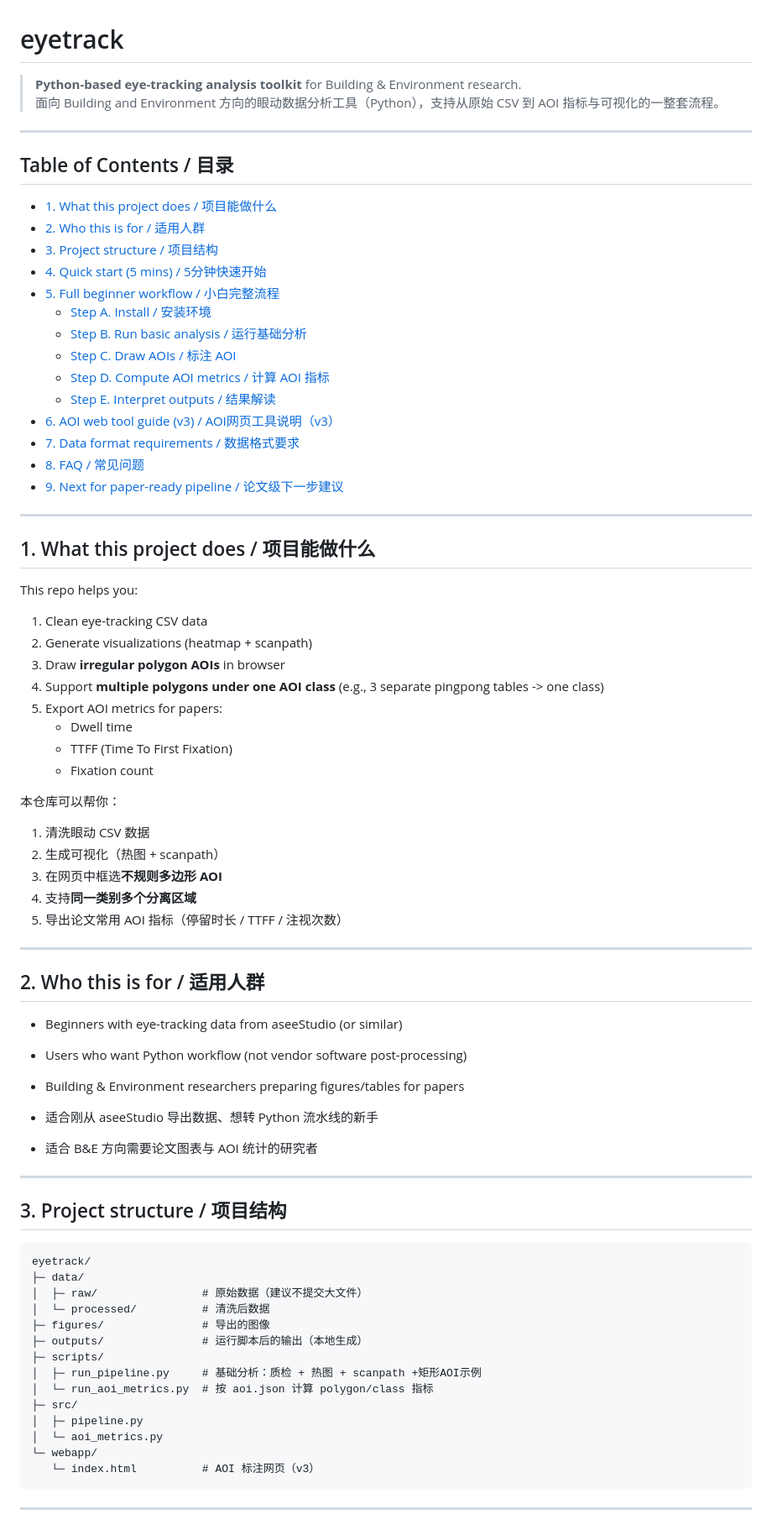
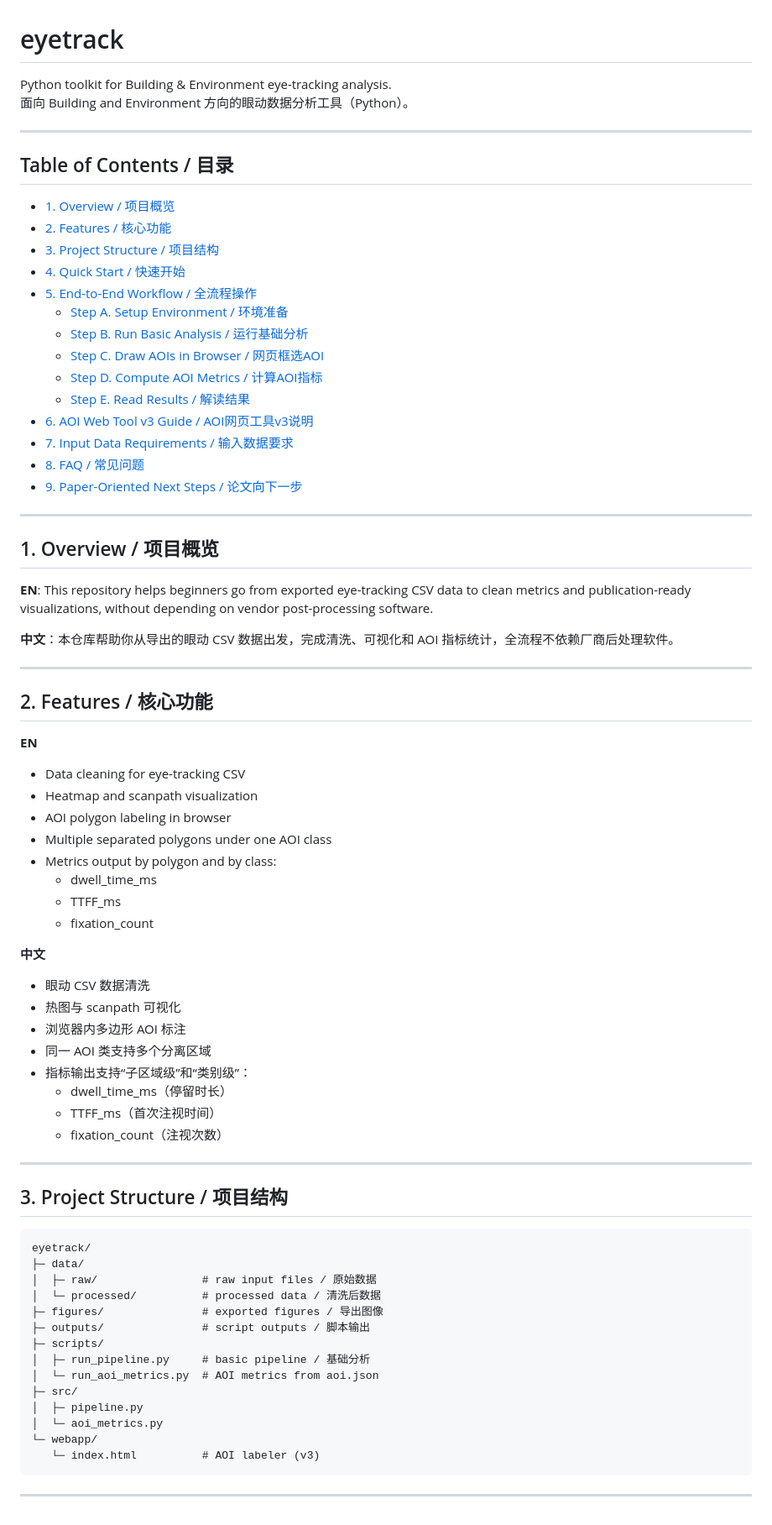
Before and after one commit to wannaqueen66-create/eyetrack, a Markdown page: README.md, the part around one of its changes. Shown at 84% size. Rendered like a GitHub page.

Commit message:
docs: complete bilingual README and add full Chinese README_zh

````diff
--- a/README.md
+++ b/README.md
@@ -1,80 +1,80 @@
 # eyetrack
 
-> **Python-based eye-tracking analysis toolkit** for Building & Environment research.
-> 面向 Building and Environment 方向的眼动数据分析工具（Python），支持从原始 CSV 到 AOI 指标与可视化的一整套流程。
+Python toolkit for Building & Environment eye-tracking analysis.
+面向 Building and Environment 方向的眼动数据分析工具（Python）。
 
 ---
 
 ## Table of Contents / 目录
 
-- [1. What this project does / 项目能做什么](#1-what-this-project-does--项目能做什么)
-- [2. Who this is for / 适用人群](#2-who-this-is-for--适用人群)
-- [3. Project structure / 项目结构](#3-project-structure--项目结构)
-- [4. Quick start (5 mins) / 5分钟快速开始](#4-quick-start-5-mins--5分钟快速开始)
-- [5. Full beginner workflow / 小白完整流程](#5-full-beginner-workflow--小白完整流程)
-  - [Step A. Install / 安装环境](#step-a-install--安装环境)
-  - [Step B. Run basic analysis / 运行基础分析](#step-b-run-basic-analysis--运行基础分析)
-  - [Step C. Draw AOIs / 标注 AOI](#step-c-draw-aois--标注-aoi)
-  - [Step D. Compute AOI metrics / 计算 AOI 指标](#step-d-compute-aoi-metrics--计算-aoi-指标)
-  - [Step E. Interpret outputs / 结果解读](#step-e-interpret-outputs--结果解读)
-- [6. AOI web tool guide (v3) / AOI网页工具说明（v3）](#6-aoi-web-tool-guide-v3--aoi网页工具说明v3)
-- [7. Data format requirements / 数据格式要求](#7-data-format-requirements--数据格式要求)
+- [1. Overview / 项目概览](#1-overview--项目概览)
+- [2. Features / 核心功能](#2-features--核心功能)
+- [3. Project Structure / 项目结构](#3-project-structure--项目结构)
+- [4. Quick Start / 快速开始](#4-quick-start--快速开始)
+- [5. End-to-End Workflow / 全流程操作](#5-end-to-end-workflow--全流程操作)
+  - [Step A. Setup Environment / 环境准备](#step-a-setup-environment--环境准备)
+  - [Step B. Run Basic Analysis / 运行基础分析](#step-b-run-basic-analysis--运行基础分析)
+  - [Step C. Draw AOIs in Browser / 网页框选AOI](#step-c-draw-aois-in-browser--网页框选aoi)
+  - [Step D. Compute AOI Metrics / 计算AOI指标](#step-d-compute-aoi-metrics--计算aoi指标)
+  - [Step E. Read Results / 解读结果](#step-e-read-results--解读结果)
+- [6. AOI Web Tool v3 Guide / AOI网页工具v3说明](#6-aoi-web-tool-v3-guide--aoi网页工具v3说明)
+- [7. Input Data Requirements / 输入数据要求](#7-input-data-requirements--输入数据要求)
 - [8. FAQ / 常见问题](#8-faq--常见问题)
-- [9. Next for paper-ready pipeline / 论文级下一步建议](#9-next-for-paper-ready-pipeline--论文级下一步建议)
+- [9. Paper-Oriented Next Steps / 论文向下一步](#9-paper-oriented-next-steps--论文向下一步)
 
 ---
 
-## 1. What this project does / 项目能做什么
+## 1. Overview / 项目概览
 
-This repo helps you:
+**EN**: This repository helps beginners go from exported eye-tracking CSV data to clean metrics and publication-ready visualizations, without depending on vendor post-processing software.
 
-1. Clean eye-tracking CSV data
-2. Generate visualizations (heatmap + scanpath)
-3. Draw **irregular polygon AOIs** in browser
-4. Support **multiple polygons under one AOI class** (e.g., 3 separate pingpong tables -> one class)
-5. Export AOI metrics for papers:
-   - Dwell time
-   - TTFF (Time To First Fixation)
-   - Fixation count
-
-本仓库可以帮你：
-
-1. 清洗眼动 CSV 数据
-2. 生成可视化（热图 + scanpath）
-3. 在网页中框选**不规则多边形 AOI**
-4. 支持**同一类别多个分离区域**
-5. 导出论文常用 AOI 指标（停留时长 / TTFF / 注视次数）
+**中文**：本仓库帮助你从导出的眼动 CSV 数据出发，完成清洗、可视化和 AOI 指标统计，全流程不依赖厂商后处理软件。
 
 ---
 
-## 2. Who this is for / 适用人群
+## 2. Features / 核心功能
 
-- Beginners with eye-tracking data from aseeStudio (or similar)
-- Users who want Python workflow (not vendor software post-processing)
-- Building & Environment researchers preparing figures/tables for papers
+**EN**
 
-- 适合刚从 aseeStudio 导出数据、想转 Python 流水线的新手
-- 适合 B&E 方向需要论文图表与 AOI 统计的研究者
+- Data cleaning for eye-tracking CSV
+- Heatmap and scanpath visualization
+- AOI polygon labeling in browser
+- Multiple separated polygons under one AOI class
+- Metrics output by polygon and by class:
+  - dwell_time_ms
+  - TTFF_ms
+  - fixation_count
+
+**中文**
+
+- 眼动 CSV 数据清洗
+- 热图与 scanpath 可视化
+- 浏览器内多边形 AOI 标注
+- 同一 AOI 类支持多个分离区域
+- 指标输出支持“子区域级”和“类别级”：
+  - dwell_time_ms（停留时长）
+  - TTFF_ms（首次注视时间）
+  - fixation_count（注视次数）
 
 ---
 
-## 3. Project structure / 项目结构
+## 3. Project Structure / 项目结构
 
 ```text
 eyetrack/
 ├─ data/
-│  ├─ raw/                # 原始数据（建议不提交大文件）
-│  └─ processed/          # 清洗后数据
-├─ figures/               # 导出的图像
-├─ outputs/               # 运行脚本后的输出（本地生成）
+│  ├─ raw/                # raw input files / 原始数据
+│  └─ processed/          # processed data / 清洗后数据
+├─ figures/               # exported figures / 导出图像
+├─ outputs/               # script outputs / 脚本输出
 ├─ scripts/
-│  ├─ run_pipeline.py     # 基础分析：质检 + 热图 + scanpath +矩形AOI示例
-│  └─ run_aoi_metrics.py  # 按 aoi.json 计算 polygon/class 指标
+│  ├─ run_pipeline.py     # basic pipeline / 基础分析
+│  └─ run_aoi_metrics.py  # AOI metrics from aoi.json
 ├─ src/
 │  ├─ pipeline.py
 │  └─ aoi_metrics.py
 └─ webapp/
-   └─ index.html          # AOI 标注网页（v3）
+   └─ index.html          # AOI labeler (v3)
 ```
 
 ---
````
Also changed, not shown: other parts of README.md (+81 -83 lines), README_zh.md (added, +210 -0 lines).
